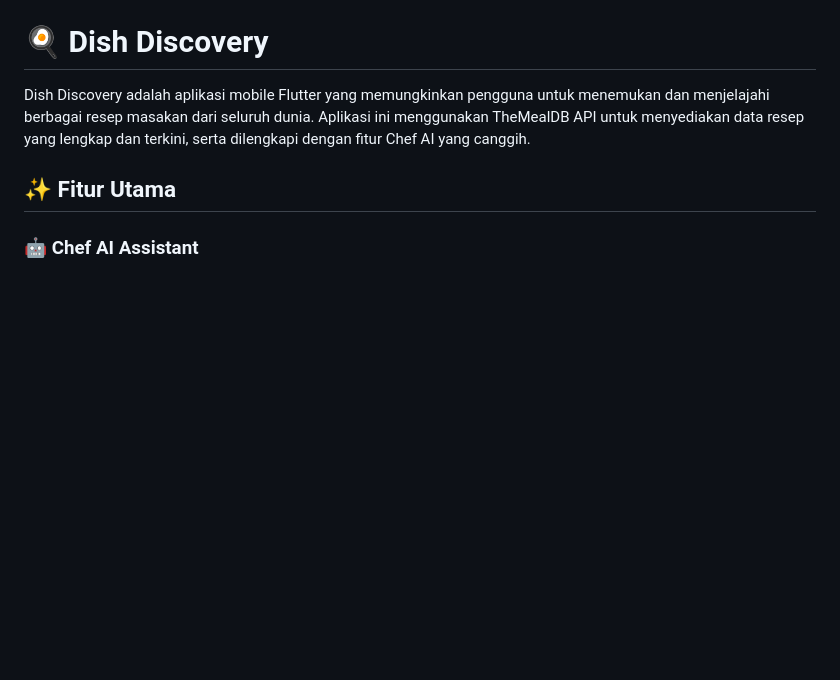
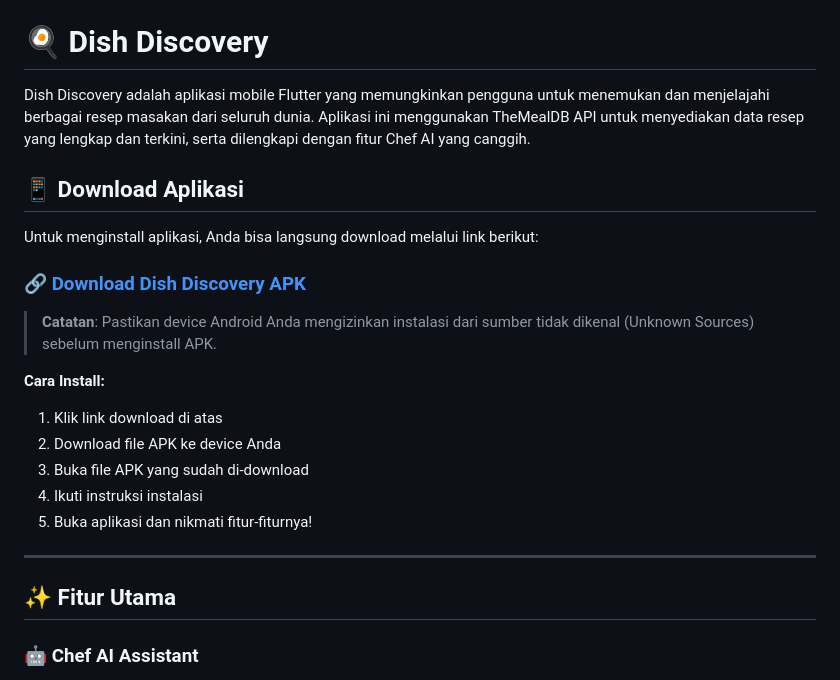
Before and after one commit to rebelzi/dish-discovery, a Markdown page: README.md, the part around the change. Rendered like a GitHub page; blank space fills up the shorter version.

Commit message:
docs: tambah download aplikasi

```diff
--- a/README.md
+++ b/README.md
@@ -1,6 +1,23 @@
 # 🍳 Dish Discovery
 
 Dish Discovery adalah aplikasi mobile Flutter yang memungkinkan pengguna untuk menemukan dan menjelajahi berbagai resep masakan dari seluruh dunia. Aplikasi ini menggunakan TheMealDB API untuk menyediakan data resep yang lengkap dan terkini, serta dilengkapi dengan fitur Chef AI yang canggih.
+
+## 📱 Download Aplikasi
+
+Untuk menginstall aplikasi, Anda bisa langsung download melalui link berikut:
+
+### 🔗 [Download Dish Discovery APK](https://www.upload-apk.com/en/skt5ZMV3EyUKK4S)
+
+> **Catatan**: Pastikan device Android Anda mengizinkan instalasi dari sumber tidak dikenal (Unknown Sources) sebelum menginstall APK.
+
+**Cara Install:**
+1. Klik link download di atas
+2. Download file APK ke device Anda
+3. Buka file APK yang sudah di-download
+4. Ikuti instruksi instalasi
+5. Buka aplikasi dan nikmati fitur-fiturnya!
+
+---
 
 ## ✨ Fitur Utama
 
```
